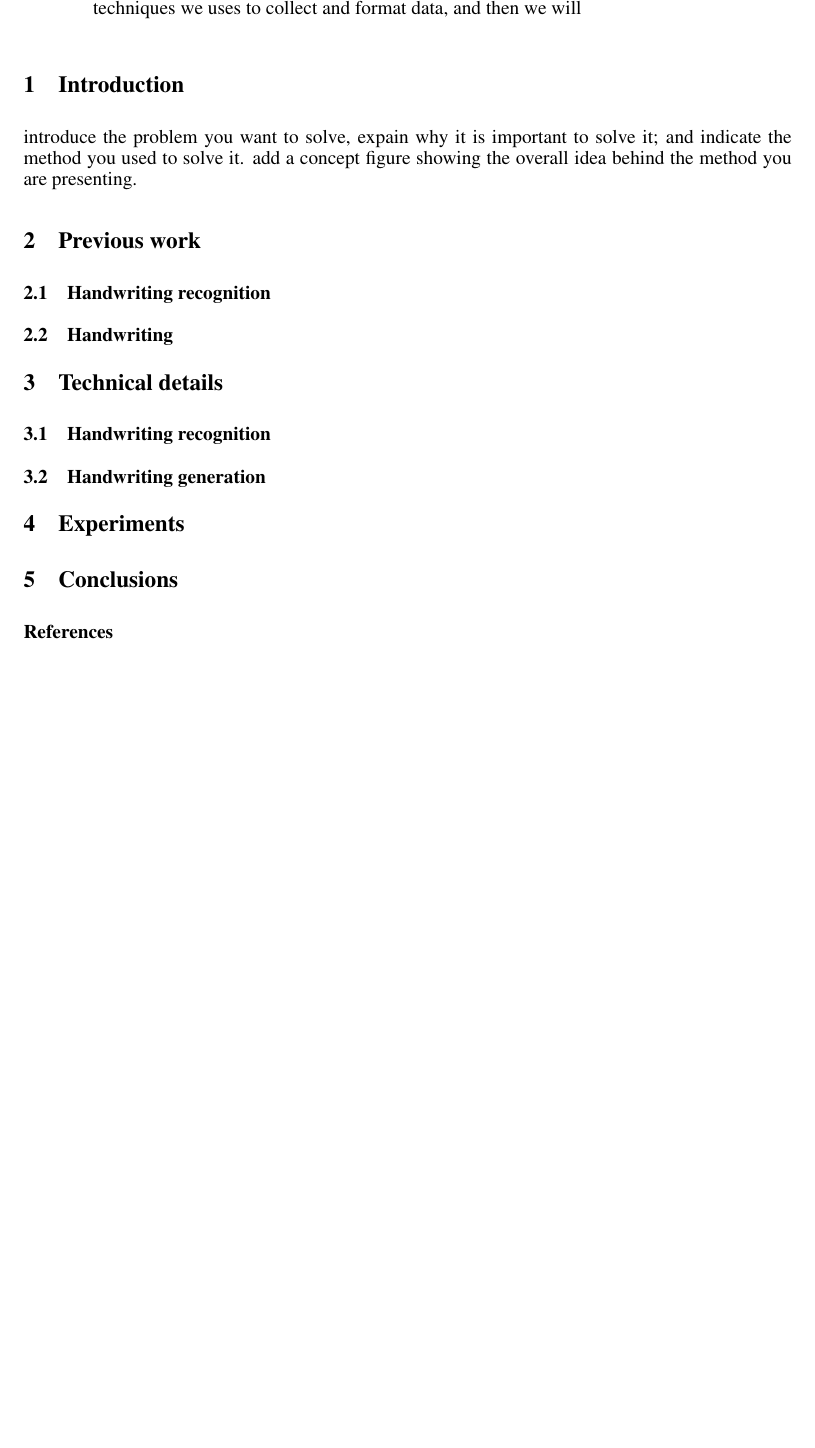
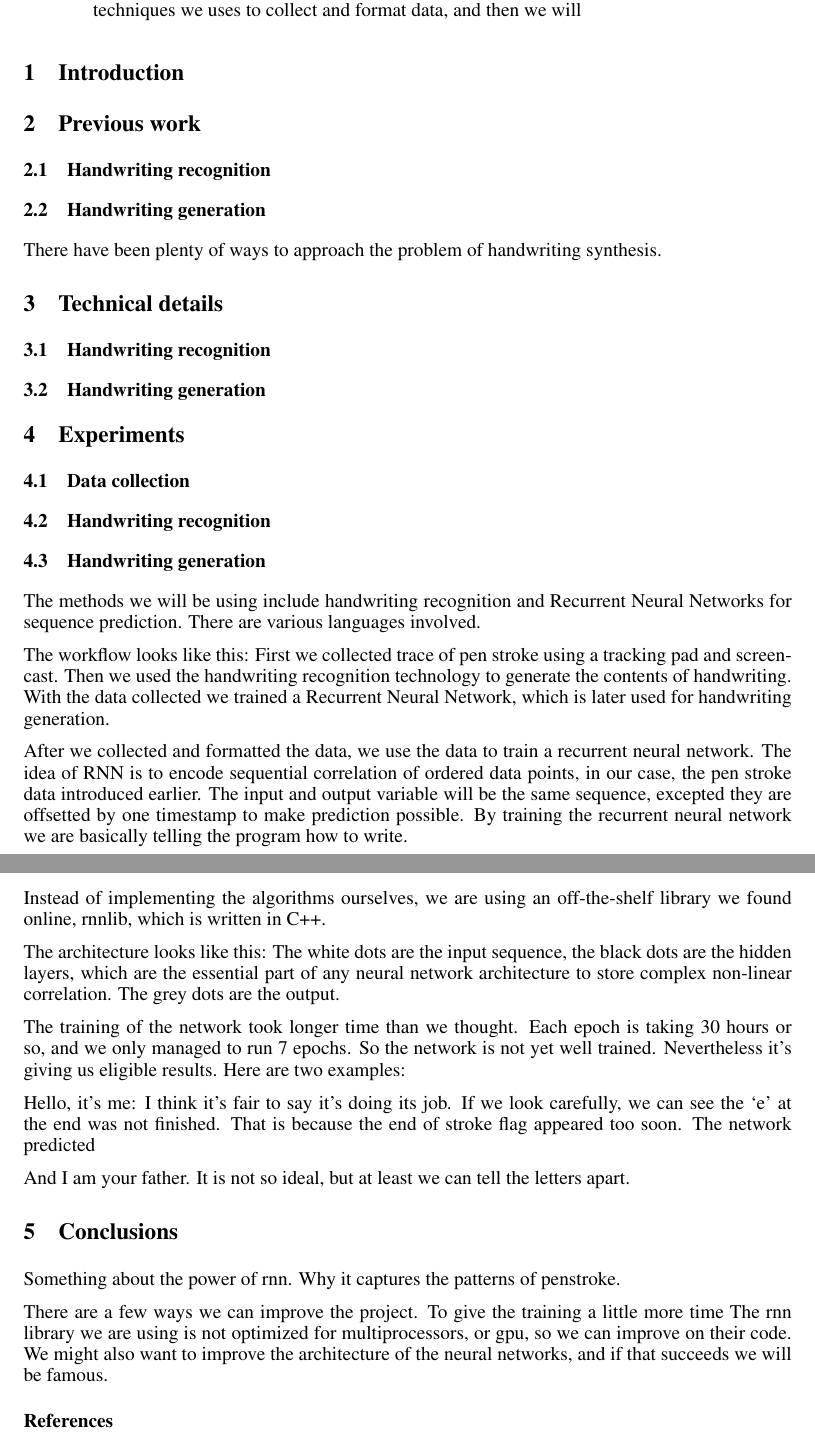
Before and after one commit to angelleng/ComputerVisionFinalProject, a LaTeX paper (report/HandwritingGeneration.tex): part of page 1 of 5 before the commit and two parts of pages 1 and 2 of 6 after it, the two joined at a grey line, cut so that both start at the same text, the shorter picture padded with empty space. Compiled offline with LaTeX, dvips and Ghostscript.

Commit message:
update sections

```diff
--- a/report/HandwritingGeneration.tex
+++ b/report/HandwritingGeneration.tex
@@ -57,18 +57,65 @@ We will first discuss the techniques we uses to collect and format data, and the
  %  * Sec 6: References
 
 \section{Introduction}
-introduce the problem you want to solve, expain why it is important to solve it; and indicate the method you used to solve it. add a concept figure showing the overall idea behind the method you are presenting.
+
+% introduce the problem you want to solve, expain why it is important to solve it; and indicate the method you used to solve it. add a concept figure showing the overall idea behind the method you are presenting.
 \section{Previous work}
-\subsection{Handwriting recognition}
-\subsection{Handwriting}
+\subsection{Handwriting recognition} % Review of previous work (i.e. previous methods that have explored a similar problem)
+\subsection{Handwriting generation} % Say why your method is better than previous work; and/or summarize the key main contributions of your work;
+
+There have been plenty of ways to approach the problem of handwriting synthesis.
+
 
 \section{Technical details}
 \subsection{Handwriting recognition}
 \subsection{Handwriting generation}
 
 \section{Experiments}
+\subsection{Data collection}
+\subsection{Handwriting recognition}
+\subsection{Handwriting generation}
+
+The methods we will be using include handwriting recognition and Recurrent Neural Networks for sequence prediction. There are various languages involved.
+
+The workflow looks like this:
+First we collected trace of pen stroke using a tracking pad and screencast. Then we used the handwriting recognition technology to generate the contents of handwriting. With the data collected we trained a Recurrent Neural Network, which is later used for handwriting generation.
+
+
+After we collected and formatted the data, we use the data to train a recurrent neural network. The idea of RNN is to encode sequential correlation of ordered data points, in our case, the pen stroke data introduced earlier. The input and output variable will be the same sequence, excepted they are offsetted by one timestamp to make prediction possible. By training the recurrent neural network we are basically telling the program how to write.
+
+
+Instead of implementing the algorithms ourselves, we are using an off-the-shelf library we found online, rnnlib, which is written in C++.
+
+
+The architecture looks like this:
+The white dots are the input sequence, the black dots are the hidden layers, which are the essential part of any neural network architecture to store complex non-linear correlation. The grey dots are the output.
+
+
+The training of the network took longer time than we thought. Each epoch is taking 30 hours or so, and we only managed to run 7 epochs. So the network is not yet well trained. Nevertheless it’s giving us eligible results. Here are two examples:
+
+
+Hello, it’s me:
+I think it’s fair to say it’s doing its job.
+If we look carefully, we can see the ‘e’ at the end was not finished. That is because the end of stroke flag appeared too soon. The network predicted
+
+
+And I am your father.
+It is not so ideal, but at least we can tell the letters apart.
+
+
+
+
 
 \section{Conclusions}
+Something about the power of rnn. Why it captures the patterns of penstroke.
+
+There are a few ways we can improve the project.
+To give the training a little more time
+The rnn library we are using is not optimized for multiprocessors, or gpu, so we can improve on their code.
+We might also want to improve the architecture of the neural networks, and if that succeeds we will be famous.
+
+
+
 
 \subsubsection*{References}
 
```
Also changed, not shown: report/HandwritingGeneration.pdf, 6 other files.
